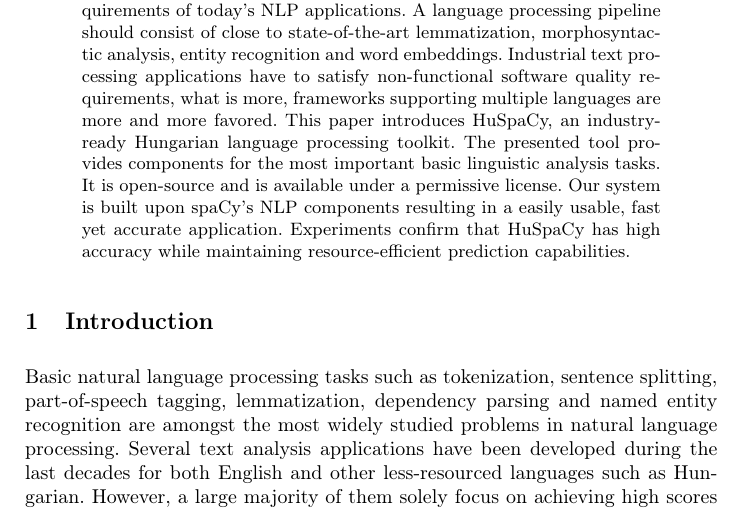
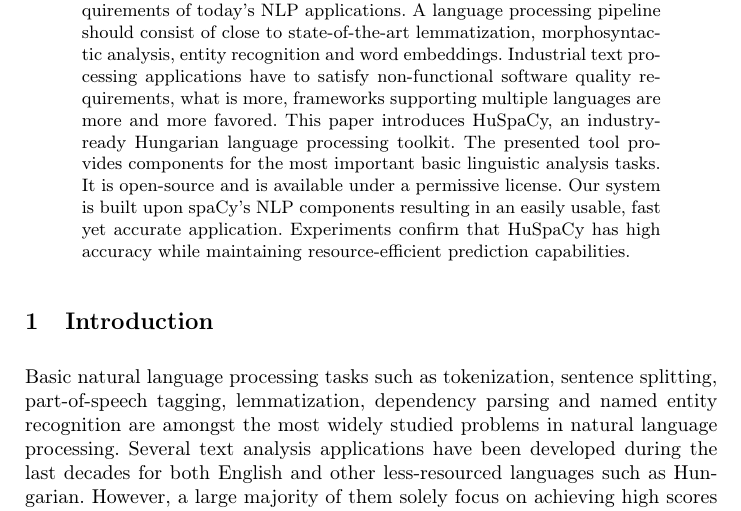
Before and after one commit to huspacy/articles, a LaTeX paper (mszny2022/main.tex): part of page 1 of 15, cut so that both start at the same text. Compiled offline with pdfLaTeX.

Commit message:
Typo fix

```diff
--- a/mszny2022/main.tex
+++ b/mszny2022/main.tex
@@ -83,7 +83,7 @@
 Industrial text processing applications have to satisfy non-functional software quality requirements, what is more, frameworks supporting multiple languages are more and more favored.
 This paper introduces \huspacy, an industry-ready Hungarian language processing toolkit.
 The presented tool provides components for the most important basic linguistic analysis tasks. It is open-source and is available under a permissive license.
-Our system is built upon spaCy’s NLP components resulting in a easily usable, fast yet accurate application.
+Our system is built upon spaCy’s NLP components resulting in an easily usable, fast yet accurate application.
 Experiments confirm that HuSpaCy has high accuracy while maintaining resource-efficient prediction capabilities.
 \end{abstract}
 
```
